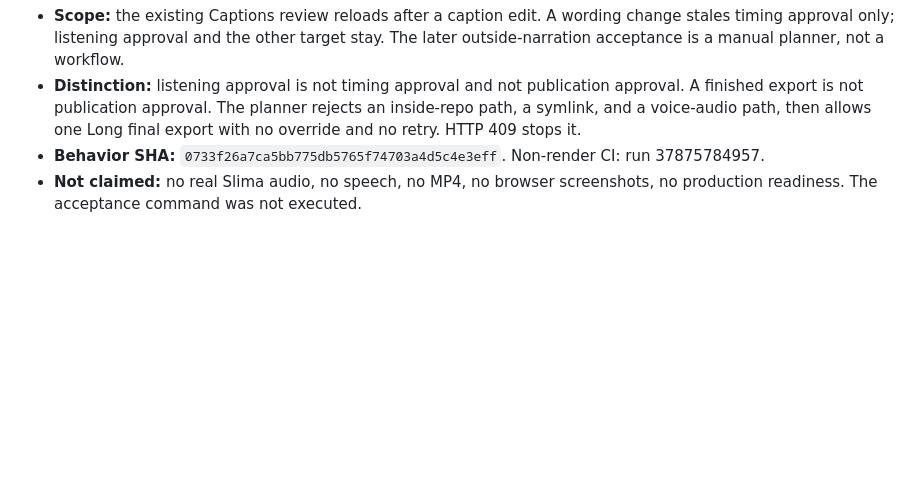
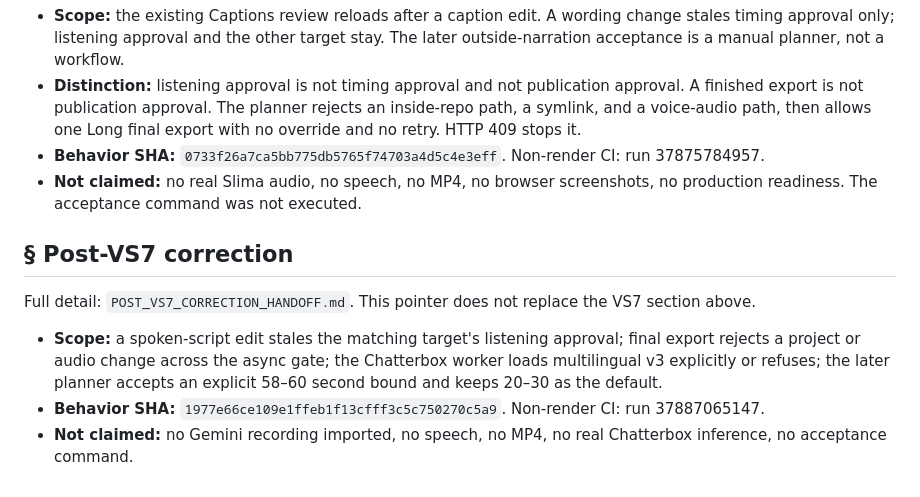
Before and after one commit to engmelkhabery1982/Video-Factory, a Markdown page: REVIEW_HANDOFF.md, the part around the change. GitHub-like rendering; blank space fills up the shorter version.

```diff
--- a/REVIEW_HANDOFF.md
+++ b/REVIEW_HANDOFF.md
@@ -866,3 +866,11 @@ Full detail: `VS7_REVIEW_AND_ACCEPTANCE_PLAN_HANDOFF.md`.
 - **Distinction:** listening approval is not timing approval and not publication approval. A finished export is not publication approval. The planner rejects an inside-repo path, a symlink, and a voice-audio path, then allows one Long final export with no override and no retry. HTTP 409 stops it.
 - **Behavior SHA:** `0733f26a7ca5bb775db5765f74703a4d5c4e3eff`. Non-render CI: run 37875784957.
 - **Not claimed:** no real Slima audio, no speech, no MP4, no browser screenshots, no production readiness. The acceptance command was not executed.
+
+## § Post-VS7 correction
+
+Full detail: `POST_VS7_CORRECTION_HANDOFF.md`. This pointer does not replace the VS7 section above.
+
+- **Scope:** a spoken-script edit stales the matching target's listening approval; final export rejects a project or audio change across the async gate; the Chatterbox worker loads multilingual v3 explicitly or refuses; the later planner accepts an explicit 58–60 second bound and keeps 20–30 as the default.
+- **Behavior SHA:** `1977e66ce109e1ffeb1f13cfff3c5c750270c5a9`. Non-render CI: run 37887065147.
+- **Not claimed:** no Gemini recording imported, no speech, no MP4, no real Chatterbox inference, no acceptance command.
```
Also changed, not shown: POST_VS7_CORRECTION_HANDOFF.md (added, +172 -0 lines).
